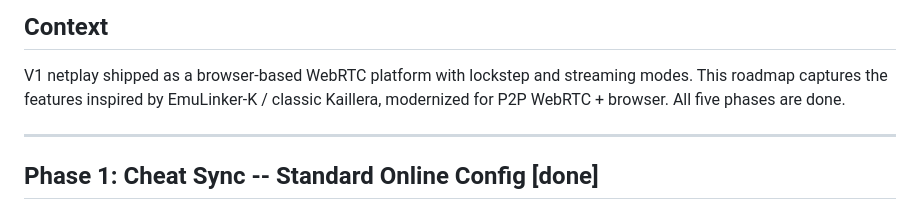
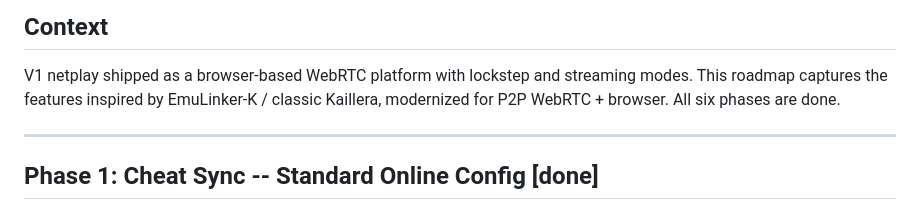
Before and after one commit to kwilson21/kaillera-next, a Markdown page: docs/roadmap.md, the part around the change. Rendered like a GitHub page.

Commit message:
docs(roadmap): five phases → six (Phase 6 rollback was added)
Followup to 52afde2: the doc lists six phases but the intro still
said "All five phases are done". Phase 6 (C-level rollback) was
added when rollback shipped.

Co-Authored-By: Claude Opus 4.7 (1M context) <noreply@anthropic.com>

```diff
--- a/docs/roadmap.md
+++ b/docs/roadmap.md
@@ -7,7 +7,7 @@
 
 V1 netplay shipped as a browser-based WebRTC platform with lockstep and streaming modes.
 This roadmap captures the features inspired by EmuLinker-K / classic Kaillera, modernized
-for P2P WebRTC + browser. All five phases are done.
+for P2P WebRTC + browser. All six phases are done.
 
 ---
 
```
